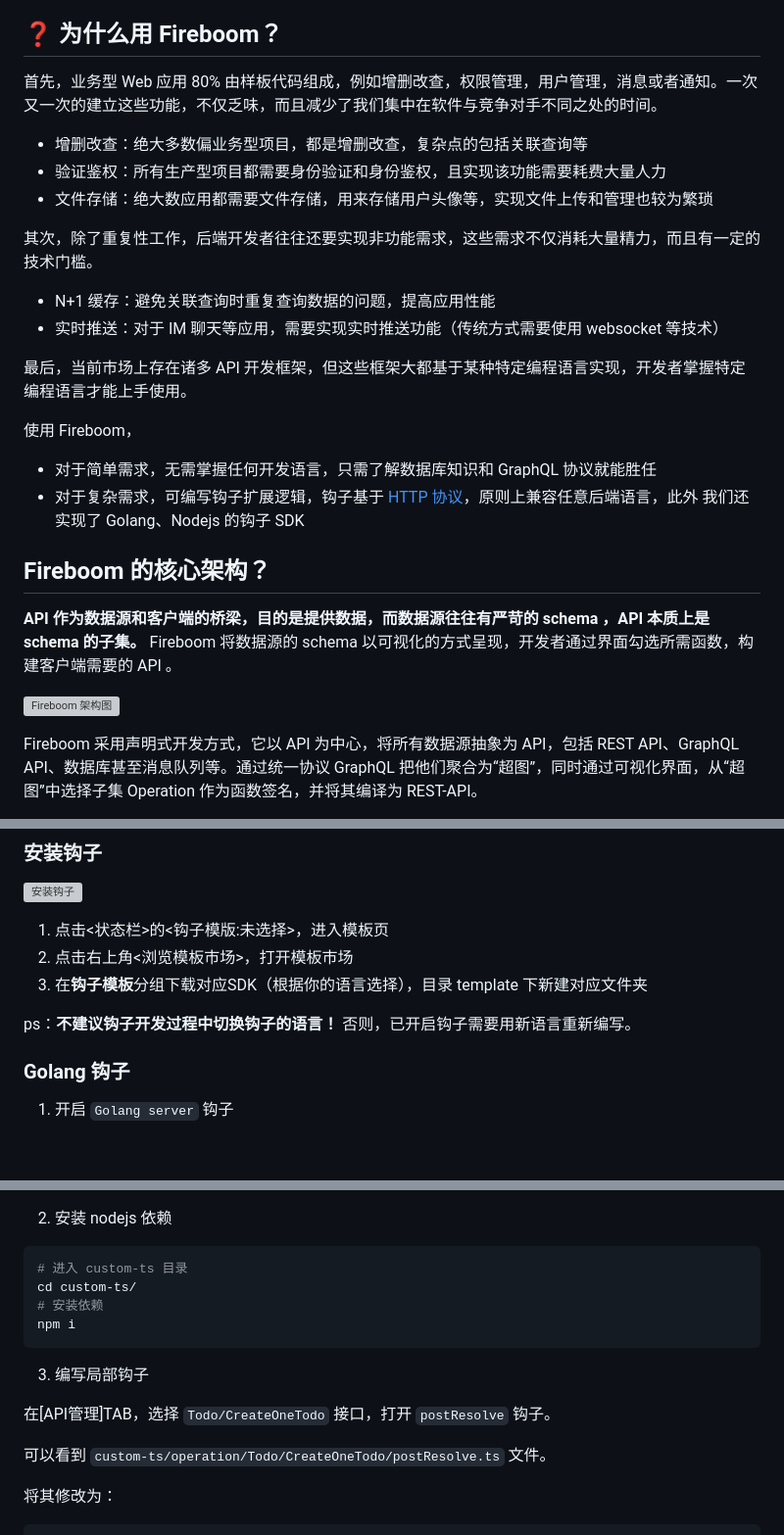
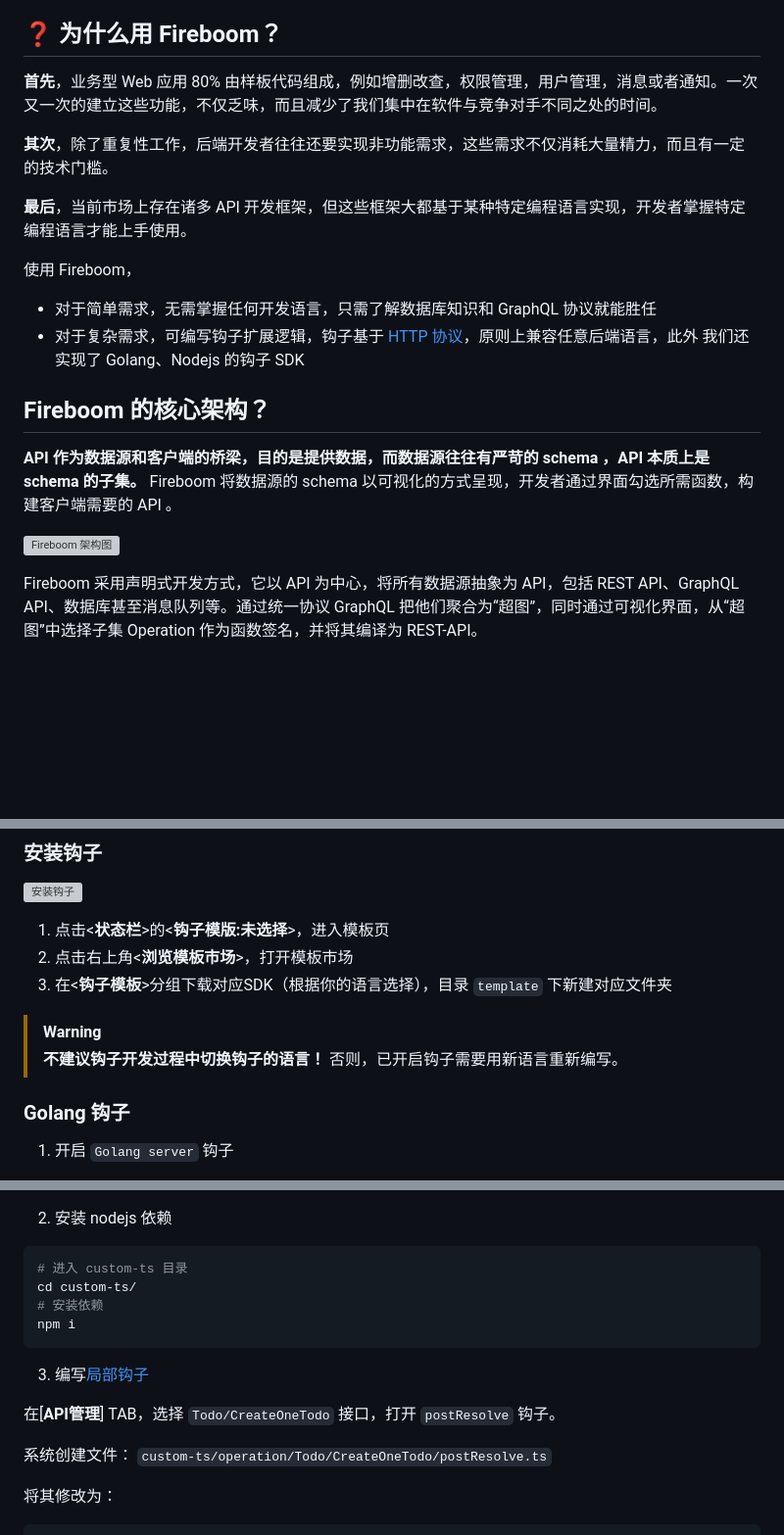
Before and after one commit to fireboomio/fireboom, a Markdown page: README.md, 3 parts joined by grey strips. Shown: that part at 98% size. GitHub-like rendering; blank space fills up the shorter version; grey boxes are pictures that could not be loaded.

````diff
--- a/README.md
+++ b/README.md
@@ -111,18 +114,11 @@ Fireboom 支持消息队列，非常适合处理来自物联网设备的数据
 
 ## ❓ 为什么用 Fireboom？
 
-首先，业务型 Web 应用 80% 由样板代码组成，例如增删改查，权限管理，用户管理，消息或者通知。一次又一次的建立这些功能，不仅乏味，而且减少了我们集中在软件与竞争对手不同之处的时间。
+**首先**，业务型 Web 应用 80% 由样板代码组成，例如增删改查，权限管理，用户管理，消息或者通知。一次又一次的建立这些功能，不仅乏味，而且减少了我们集中在软件与竞争对手不同之处的时间。
 
-- 增删改查：绝大多数偏业务型项目，都是增删改查，复杂点的包括关联查询等
-- 验证鉴权：所有生产型项目都需要身份验证和身份鉴权，且实现该功能需要耗费大量人力
-- 文件存储：绝大数应用都需要文件存储，用来存储用户头像等，实现文件上传和管理也较为繁琐
+**其次**，除了重复性工作，后端开发者往往还要实现非功能需求，这些需求不仅消耗大量精力，而且有一定的技术门槛。
 
-其次，除了重复性工作，后端开发者往往还要实现非功能需求，这些需求不仅消耗大量精力，而且有一定的技术门槛。
-
-- N+1 缓存：避免关联查询时重复查询数据的问题，提高应用性能
-- 实时推送：对于 IM 聊天等应用，需要实现实时推送功能（传统方式需要使用 websocket 等技术）
-
-最后，当前市场上存在诸多 API 开发框架，但这些框架大都基于某种特定编程语言实现，开发者掌握特定编程语言才能上手使用。
+**最后**，当前市场上存在诸多 API 开发框架，但这些框架大都基于某种特定编程语言实现，开发者掌握特定编程语言才能上手使用。
 
 使用 Fireboom，
 - 对于简单需求，无需掌握任何开发语言，只需了解数据库知识和 GraphQL 协议就能胜任
@@ -132,7 +128,7 @@ Fireboom 支持消息队列，非常适合处理来自物联网设备的数据
 
 **API 作为数据源和客户端的桥梁，目的是提供数据，而数据源往往有严苛的 schema ，API 本质上是 schema 的子集。** Fireboom 将数据源的 schema 以可视化的方式呈现，开发者通过界面勾选所需函数，构建客户端需要的 API 。
 
-![Fireboom 架构图](https://www.fireboom.cloud/_next/static/media/framework.5ff914cd.svg)
+![Fireboom 架构图](https://2723694181-files.gitbook.io/~/files/v0/b/gitbook-x-prod.appspot.com/o/spaces%2FNx22Cp3wzkuW1siRbMwW%2Fuploads%2Fgit-blob-9a22d2858dfc2d35f80e11c33cd16f425d8646ce%2Fimage%20(2)%20(1)%20(1)%20(1)%20(1)%20(1)%20(1)%20(1)%20(1).png?alt=media)
 
 Fireboom 采用声明式开发方式，它以 API 为中心，将所有数据源抽象为 API，包括 REST API、GraphQL API、数据库甚至消息队列等。通过统一协议 GraphQL 把他们聚合为“超图”，同时通过可视化界面，从“超图”中选择子集 Operation 作为函数签名，并将其编译为 REST-API。
 
@@ -260,11 +270,12 @@ Fireboom 的GraphQL OPERATION 可以构建绝大多数增删改查的需求（
 
 ![安装钩子](https://2723694181-files.gitbook.io/~/files/v0/b/gitbook-x-prod.appspot.com/o/spaces%2FNx22Cp3wzkuW1siRbMwW%2Fuploads%2Fgit-blob-1faf4f6d4e7d0a8bf07133971e02a019188f0c1e%2Fimage%20(55).png?alt=media)
 
-1. 点击<状态栏>的<钩子模版:未选择>，进入模板页
-2. 点击右上角<浏览模板市场>，打开模板市场
-3. 在**钩子模板**分组下载对应SDK（根据你的语言选择），目录 template 下新建对应文件夹
+1. 点击<**状态栏**>的<**钩子模版:未选择**>，进入模板页
+2. 点击右上角<**浏览模板市场**>，打开模板市场
+3. 在<**钩子模板**>分组下载对应SDK（根据你的语言选择），目录 `template` 下新建对应文件夹
 
-ps：**不建议钩子开发过程中切换钩子的语言！** 否则，已开启钩子需要用新语言重新编写。
+> [!WARNING]
+> **不建议钩子开发过程中切换钩子的语言！** 否则，已开启钩子需要用新语言重新编写。
 
 ### Golang 钩子
 
@@ -434,11 +442,12 @@ cd custom-ts/
 # 安装依赖
 npm i
 ```
-3. 编写局部钩子
 
-在[API管理]TAB，选择 `Todo/CreateOneTodo` 接口，打开 `postResolve` 钩子。
+3. 编写[局部钩子](https://docs.fireboom.io/jin-jie-gou-zi-ji-zhi/operation-gou-zi#ju-bu-gou-zi)
 
-可以看到 `custom-ts/operation/Todo/CreateOneTodo/postResolve.ts` 文件。
+在[**API管理**] TAB，选择 `Todo/CreateOneTodo` 接口，打开 `postResolve` 钩子。
+
+系统创建文件： `custom-ts/operation/Todo/CreateOneTodo/postResolve.ts`
 
 将其修改为：
 
````
Also changed, not shown: other parts of README.md (+52 -36 lines).
